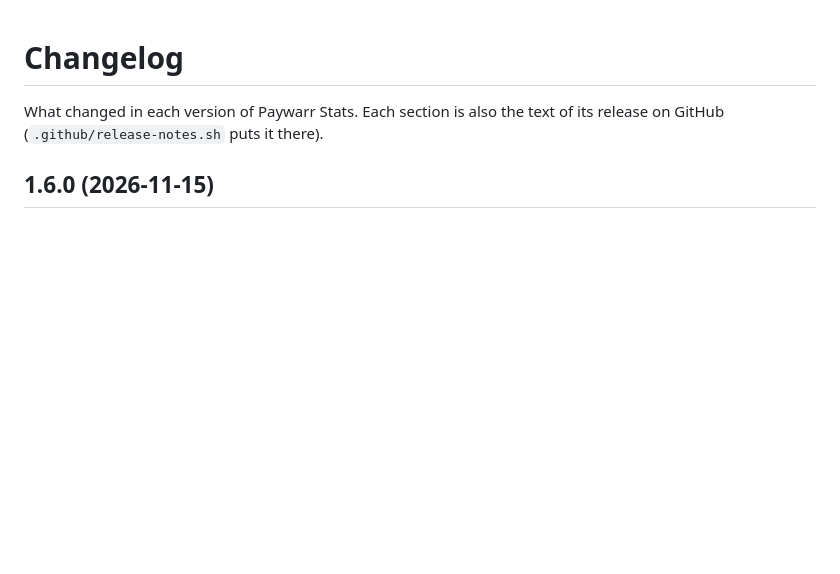
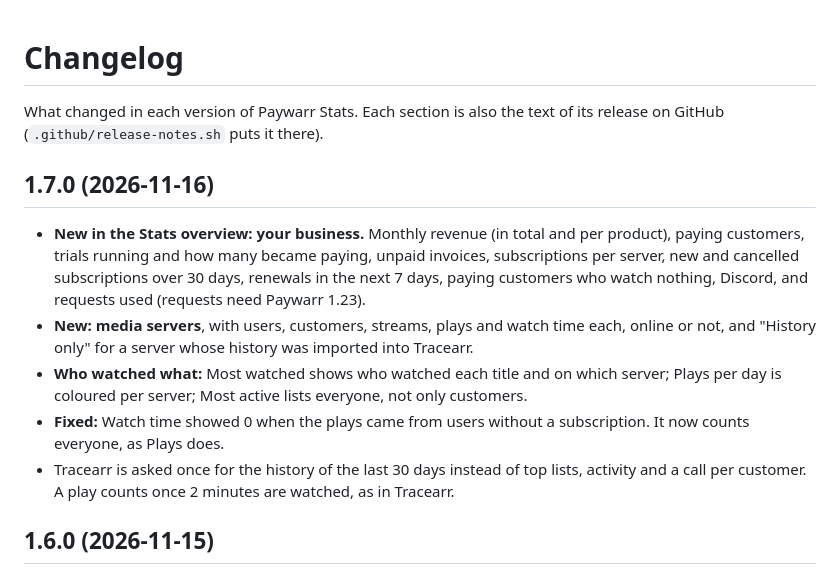
Before and after one commit to Lolles1911/Paywarr-stats, a Markdown page: CHANGELOG.md, the part around the change. Rendered like a GitHub page; blank space fills up the shorter version.

```diff
--- a/CHANGELOG.md
+++ b/CHANGELOG.md
@@ -2,6 +2,25 @@
 
 What changed in each version of Paywarr Stats. Each section is also the text
 of its release on GitHub (`.github/release-notes.sh` puts it there).
+
+## 1.7.0 (2026-11-16)
+
+- **New in the Stats overview: your business.** Monthly revenue (in total and
+  per product), paying customers, trials running and how many became paying,
+  unpaid invoices, subscriptions per server, new and cancelled subscriptions
+  over 30 days, renewals in the next 7 days, paying customers who watch
+  nothing, Discord, and requests used (requests need Paywarr 1.23).
+- **New: media servers**, with users, customers, streams, plays and watch time
+  each, online or not, and "History only" for a server whose history was
+  imported into Tracearr.
+- **Who watched what:** Most watched shows who watched each title and on
+  which server; Plays per day is coloured per server; Most active lists
+  everyone, not only customers.
+- **Fixed:** Watch time showed 0 when the plays came from users without a
+  subscription. It now counts everyone, as Plays does.
+- Tracearr is asked once for the history of the last 30 days instead of top
+  lists, activity and a call per customer. A play counts once 2 minutes are
+  watched, as in Tracearr.
 
 ## 1.6.0 (2026-11-15)
 
```
Also changed, not shown: README.md (+31 -10 lines), screenshots/overview.png, 1 other file.
